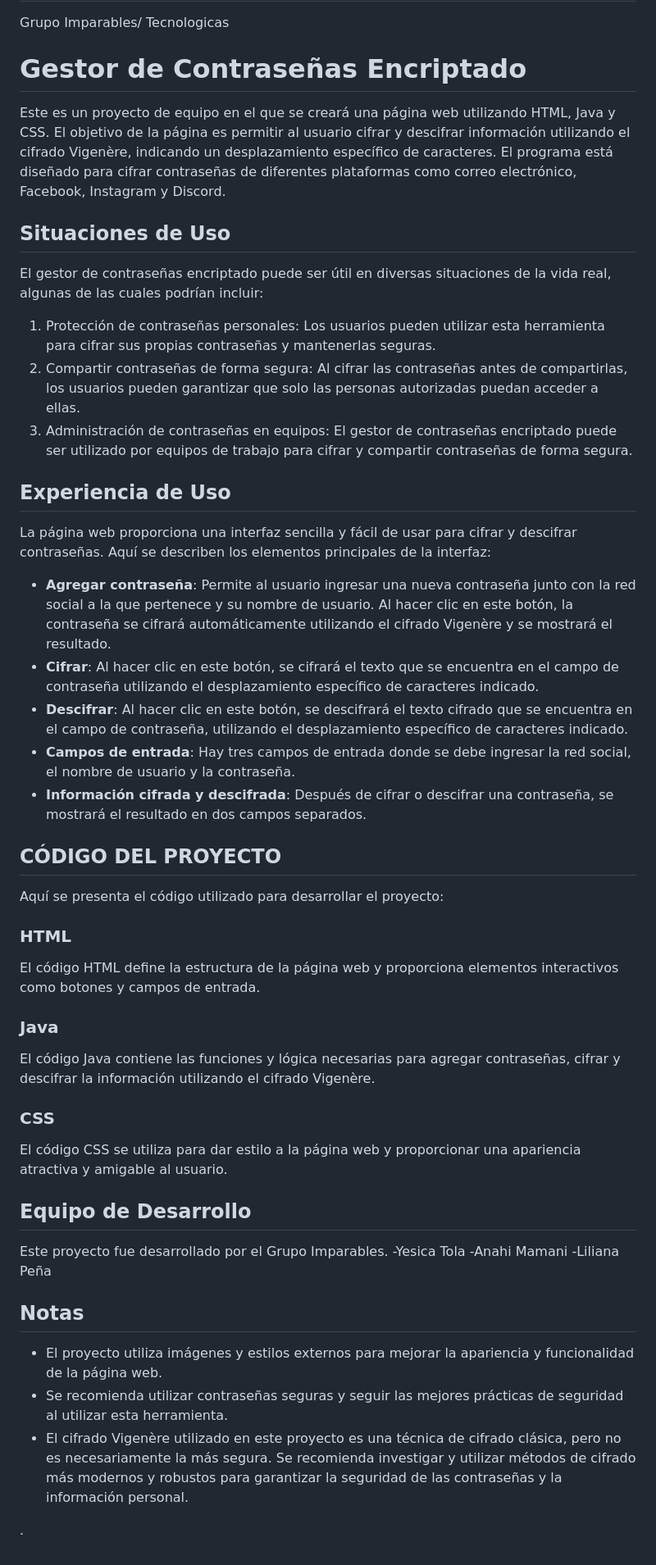
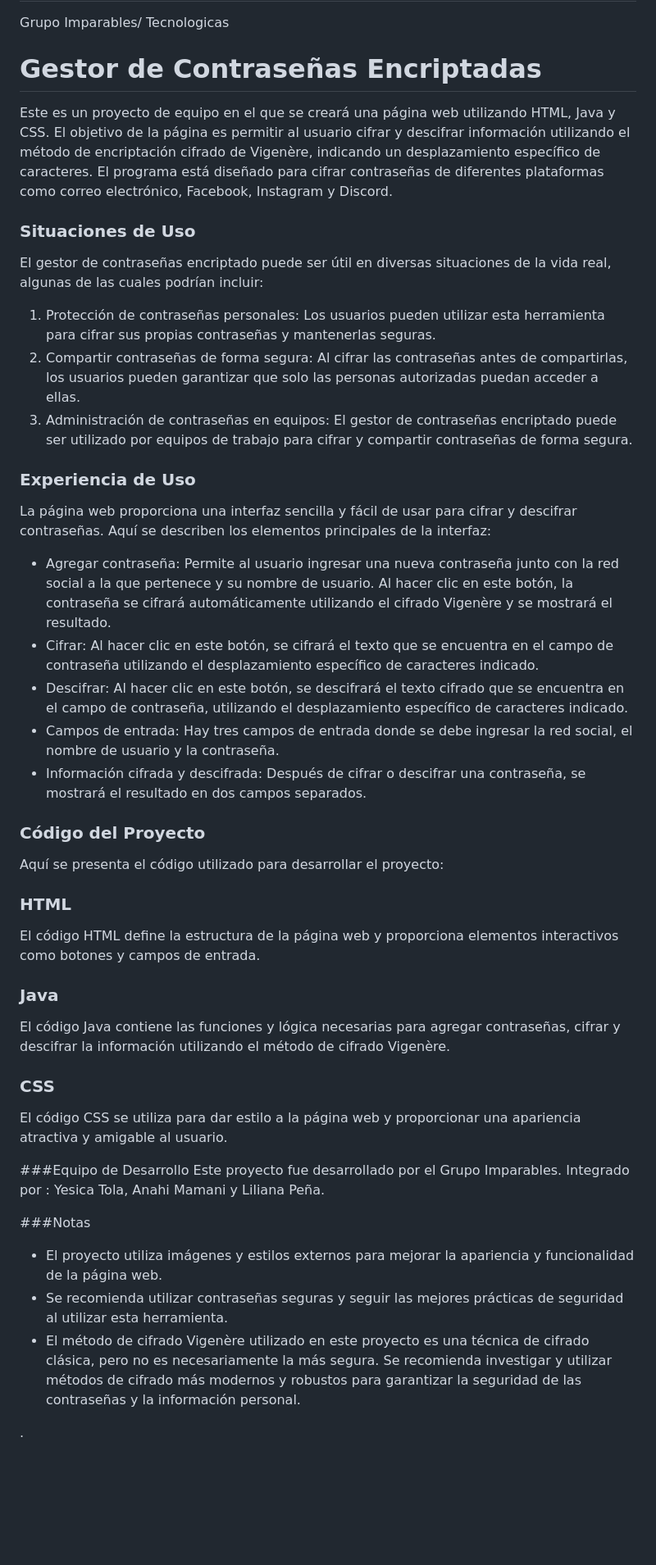
Before and after one commit to anawii/Proyecto.2, a Markdown page: README.md, the part around the change. Shown at 82% size. Drawn GitHub-style; blank space fills up the shorter version.

```diff
--- a/README.md
+++ b/README.md
@@ -1,47 +1,41 @@
 # Proyecto.2
 Grupo Imparables/ Tecnologicas
-# Gestor de Contraseñas Encriptado
+# Gestor de Contraseñas Encriptadas
 
-Este es un proyecto de equipo en el que se creará una página web utilizando HTML, Java y CSS. El objetivo de la página es permitir al usuario cifrar y descifrar información utilizando el cifrado Vigenère, indicando un desplazamiento específico de caracteres. El programa está diseñado para cifrar contraseñas de diferentes plataformas como correo electrónico, Facebook, Instagram y Discord.
+Este es un proyecto de equipo en el que se creará una página web utilizando HTML, Java y CSS. El objetivo de la página es permitir al usuario cifrar y descifrar información utilizando el método de encriptación cifrado de Vigenère, indicando un desplazamiento específico de caracteres. El programa está diseñado para cifrar contraseñas de diferentes plataformas como correo electrónico, Facebook, Instagram y Discord.
 
-## Situaciones de Uso
-
+### Situaciones de Uso
 El gestor de contraseñas encriptado puede ser útil en diversas situaciones de la vida real, algunas de las cuales podrían incluir:
-
 1. Protección de contraseñas personales: Los usuarios pueden utilizar esta herramienta para cifrar sus propias contraseñas y mantenerlas seguras.
 2. Compartir contraseñas de forma segura: Al cifrar las contraseñas antes de compartirlas, los usuarios pueden garantizar que solo las personas autorizadas puedan acceder a ellas.
 3. Administración de contraseñas en equipos: El gestor de contraseñas encriptado puede ser utilizado por equipos de trabajo para cifrar y compartir contraseñas de forma segura.
 
-## Experiencia de Uso
+### Experiencia de Uso
 La página web proporciona una interfaz sencilla y fácil de usar para cifrar y descifrar contraseñas. Aquí se describen los elementos principales de la interfaz:
+- Agregar contraseña: Permite al usuario ingresar una nueva contraseña junto con la red social a la que pertenece y su nombre de usuario. Al hacer clic en este botón, la contraseña se cifrará automáticamente utilizando el cifrado Vigenère y se mostrará el resultado.
+- Cifrar: Al hacer clic en este botón, se cifrará el texto que se encuentra en el campo de contraseña utilizando el desplazamiento específico de caracteres indicado.
+- Descifrar: Al hacer clic en este botón, se descifrará el texto cifrado que se encuentra en el campo de contraseña, utilizando el desplazamiento específico de caracteres indicado.
+- Campos de entrada: Hay tres campos de entrada donde se debe ingresar la red social, el nombre de usuario y la contraseña.
+- Información cifrada y descifrada: Después de cifrar o descifrar una contraseña, se mostrará el resultado en dos campos separados.
 
-- **Agregar contraseña**: Permite al usuario ingresar una nueva contraseña junto con la red social a la que pertenece y su nombre de usuario. Al hacer clic en este botón, la contraseña se cifrará automáticamente utilizando el cifrado Vigenère y se mostrará el resultado.
-- **Cifrar**: Al hacer clic en este botón, se cifrará el texto que se encuentra en el campo de contraseña utilizando el desplazamiento específico de caracteres indicado.
-- **Descifrar**: Al hacer clic en este botón, se descifrará el texto cifrado que se encuentra en el campo de contraseña, utilizando el desplazamiento específico de caracteres indicado.
-- **Campos de entrada**: Hay tres campos de entrada donde se debe ingresar la red social, el nombre de usuario y la contraseña.
-- **Información cifrada y descifrada**: Después de cifrar o descifrar una contraseña, se mostrará el resultado en dos campos separados.
+### Código del Proyecto
 
-## CÓDIGO DEL PROYECTO
 Aquí se presenta el código utilizado para desarrollar el proyecto:
-
 ### HTML
 El código HTML define la estructura de la página web y proporciona elementos interactivos como botones y campos de entrada.
 
 ### Java
-El código Java contiene las funciones y lógica necesarias para agregar contraseñas, cifrar y descifrar la información utilizando el cifrado Vigenère.
+El código Java contiene las funciones y lógica necesarias para agregar contraseñas, cifrar y descifrar la información utilizando el método de cifrado Vigenère.
 
 ### CSS
 El código CSS se utiliza para dar estilo a la página web y proporcionar una apariencia atractiva y amigable al usuario.
 
-## Equipo de Desarrollo
-Este proyecto fue desarrollado por el Grupo Imparables.
--Yesica Tola
--Anahi Mamani
--Liliana Peña
+###Equipo de Desarrollo
+Este proyecto fue desarrollado por el Grupo Imparables. Integrado por : Yesica Tola, Anahi Mamani y Liliana Peña.
 
-## Notas
+###Notas
 - El proyecto utiliza imágenes y estilos externos para mejorar la apariencia y funcionalidad de la página web.
 - Se recomienda utilizar contraseñas seguras y seguir las mejores prácticas de seguridad al utilizar esta herramienta.
-- El cifrado Vigenère utilizado en este proyecto es una técnica de cifrado clásica, pero no es necesariamente la más segura. Se recomienda investigar y utilizar métodos de cifrado más modernos y robustos para garantizar la seguridad de las contraseñas y la información personal.
+- El método de cifrado Vigenère utilizado en este proyecto es una técnica de cifrado clásica, pero no es necesariamente la más segura. Se recomienda investigar y utilizar métodos de cifrado más modernos y robustos para garantizar la seguridad de las contraseñas y la información personal.
 
 .
```
